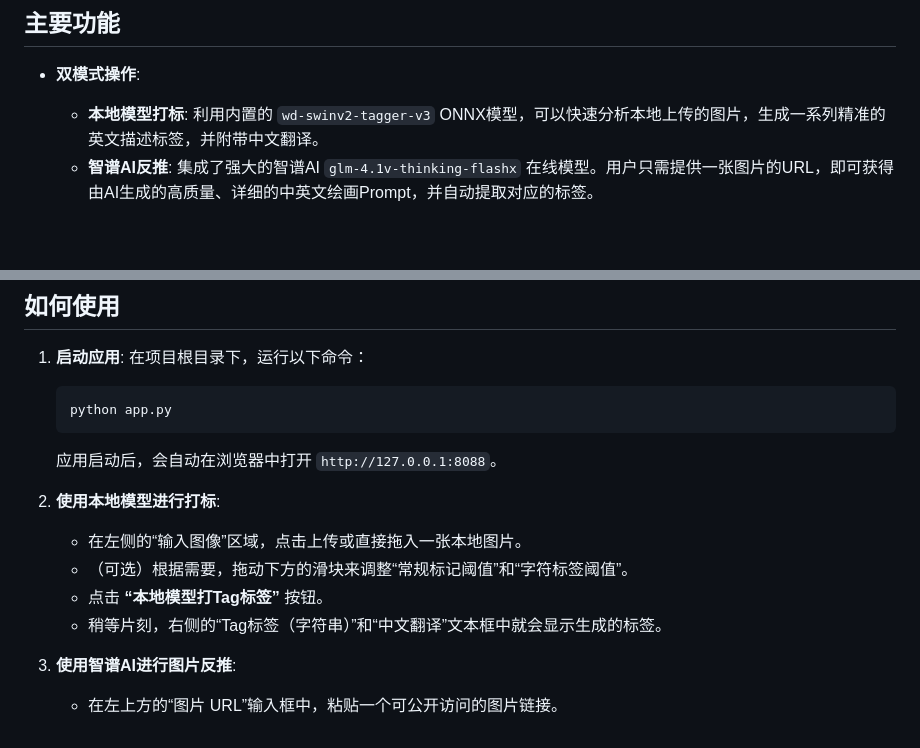
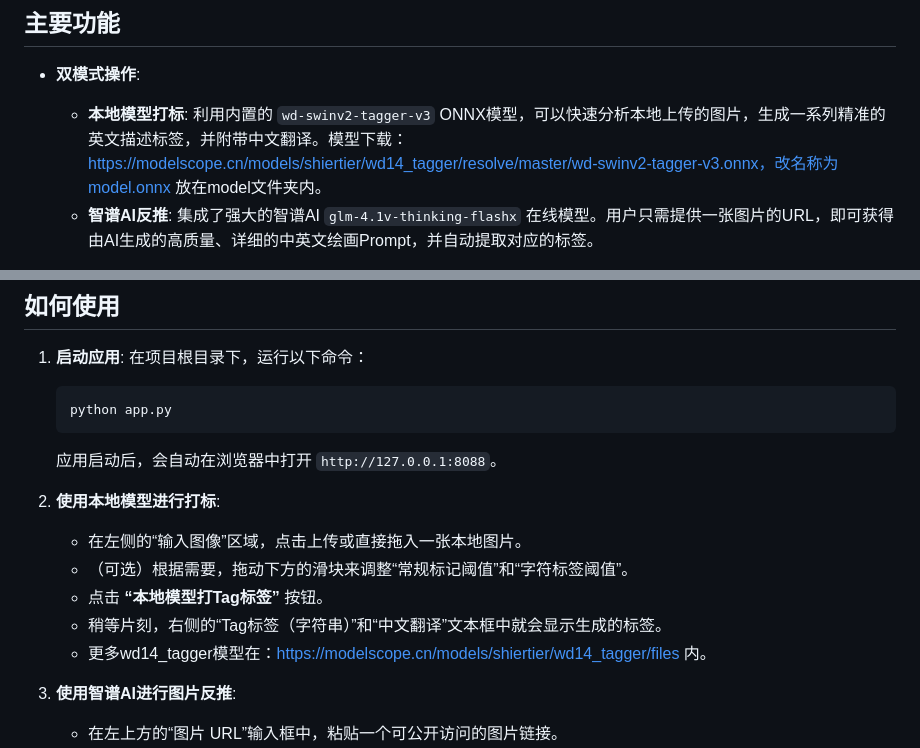
Before and after one commit to bozoyan/wd-tagger, a Markdown page: README.md, 2 parts joined by grey strips. Rendered like a GitHub page; blank space fills up the shorter version.

Commit message:
1.3.1 说明文档更新

```diff
--- a/README.md
+++ b/README.md
@@ -5,7 +5,7 @@
 ## 主要功能
 
 - **双模式操作**:
-  - **本地模型打标**: 利用内置的 `wd-swinv2-tagger-v3` ONNX模型，可以快速分析本地上传的图片，生成一系列精准的英文描述标签，并附带中文翻译。
+  - **本地模型打标**: 利用内置的 `wd-swinv2-tagger-v3` ONNX模型，可以快速分析本地上传的图片，生成一系列精准的英文描述标签，并附带中文翻译。模型下载：https://modelscope.cn/models/shiertier/wd14_tagger/resolve/master/wd-swinv2-tagger-v3.onnx，改名称为model.onnx 放在model文件夹内。
   - **智谱AI反推**: 集成了强大的智谱AI `glm-4.1v-thinking-flashx` 在线模型。用户只需提供一张图片的URL，即可获得由AI生成的高质量、详细的中英文绘画Prompt，并自动提取对应的标签。
 
 - **参数可调**: 在使用本地模型时，用户可以根据需求自由调整“常规标签”和“角色标签”的识别阈值，以控制标签生成的粒度。
@@ -36,10 +36,12 @@
     应用启动后，会自动在浏览器中打开 `http://127.0.0.1:8088`。
 
 2.  **使用本地模型进行打标**:
+
     - 在左侧的“输入图像”区域，点击上传或直接拖入一张本地图片。
     - （可选）根据需要，拖动下方的滑块来调整“常规标记阈值”和“字符标签阈值”。
     - 点击 **“本地模型打Tag标签”** 按钮。
     - 稍等片刻，右侧的“Tag标签（字符串）”和“中文翻译”文本框中就会显示生成的标签。
+    - 更多wd14_tagger模型在：https://modelscope.cn/models/shiertier/wd14_tagger/files 内。
 
 3.  **使用智谱AI进行图片反推**:
     - 在左上方的“图片 URL”输入框中，粘贴一个可公开访问的图片链接。
```
